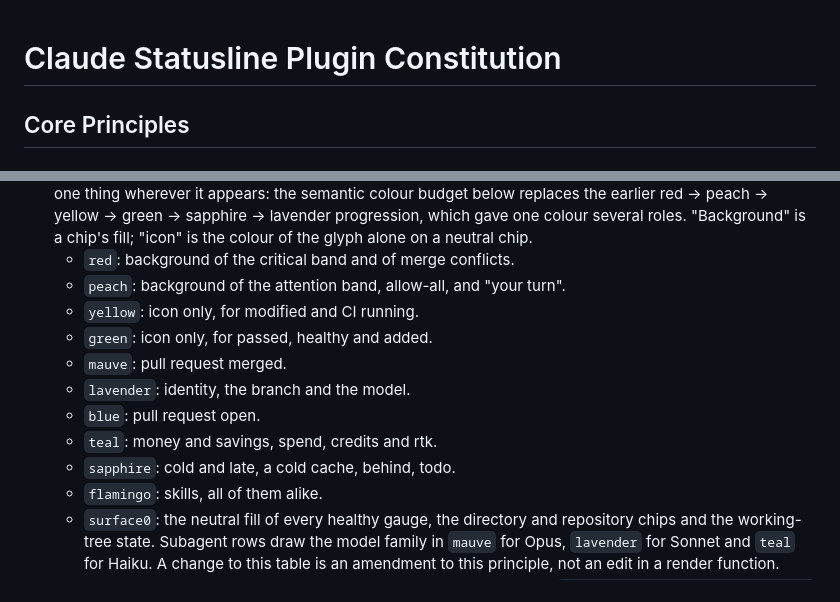
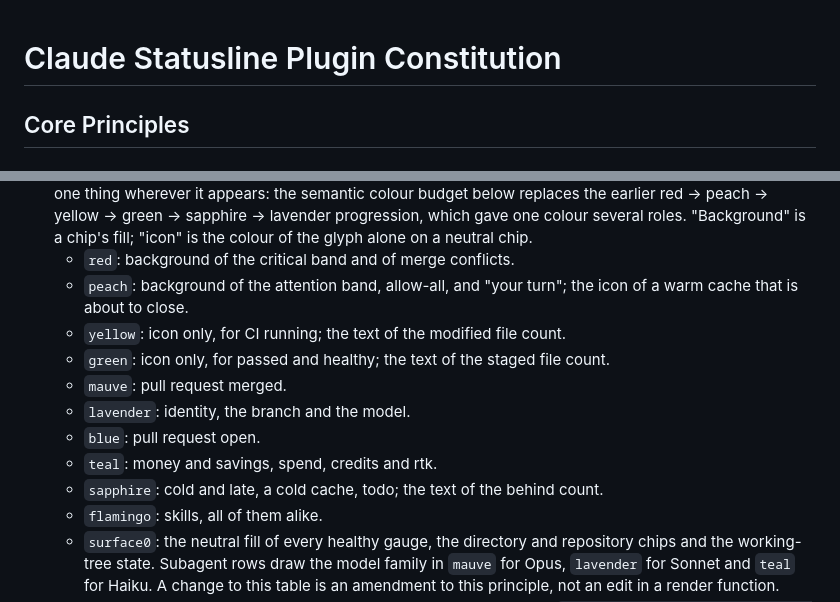
Before and after one commit to jonyfs/statusline, a Markdown page: .specify/memory/constitution.md, 2 parts joined by grey strips. Drawn GitHub-style.

```diff
--- a/.specify/memory/constitution.md
+++ b/.specify/memory/constitution.md
@@ -2,7 +2,11 @@
 
 <!--
 Sync Impact Report:
-- Version: 8.6.1 (X clarified on 2026-10-12: PATCH. The emoji rejection list gains the shield
+- Version: 8.6.2 (I clarified on 2026-10-12: PATCH. The colour budget names three uses the owner
+  approved the same day: the modified, staged and behind counts keep their own colours in the
+  working-tree chip, and the closing warm-cache icon is peach. No new role. See
+  specs/054-guide-gaps/.)
+- Previously, version 8.6.1 (X clarified on 2026-10-12: PATCH. The emoji rejection list gains the shield
   and the label, which the review's section 5.4 names and the first reading left out. No rule
   changes. See specs/052-review-round-two/.)
 - Previously, version 8.6.0 (I and X amended on 2026-10-12: MINOR, review of features 039 to 050. The
@@ -277,14 +281,15 @@ reference — not a vague "Starship-like" aspiration:
   green → sapphire → lavender progression, which gave one colour several roles.
   "Background" is a chip's fill; "icon" is the colour of the glyph alone on a neutral chip.
   - `red`: background of the critical band and of merge conflicts.
-  - `peach`: background of the attention band, allow-all, and "your turn".
-  - `yellow`: icon only, for modified and CI running.
-  - `green`: icon only, for passed, healthy and added.
+  - `peach`: background of the attention band, allow-all, and "your turn"; the icon of a warm
+    cache that is about to close.
+  - `yellow`: icon only, for CI running; the text of the modified file count.
+  - `green`: icon only, for passed and healthy; the text of the staged file count.
   - `mauve`: pull request merged.
   - `lavender`: identity, the branch and the model.
   - `blue`: pull request open.
   - `teal`: money and savings, spend, credits and rtk.
-  - `sapphire`: cold and late, a cold cache, behind, todo.
+  - `sapphire`: cold and late, a cold cache, todo; the text of the behind count.
   - `flamingo`: skills, all of them alike.
   - `surface0`: the neutral fill of every healthy gauge, the directory and repository chips and
     the working-tree state.
```
Also changed, not shown: other parts of .specify/memory/constitution.md (+1 -1 lines), README.md (+5 -1 lines), docs/images/bar.gif, docs/images/bar.png, 5 other files.
